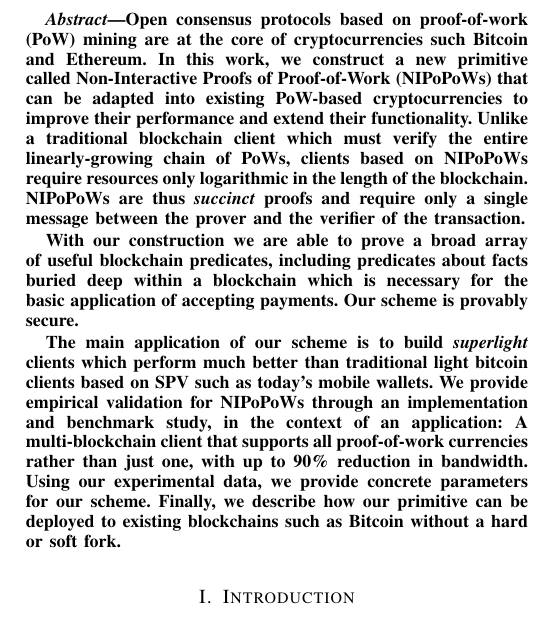
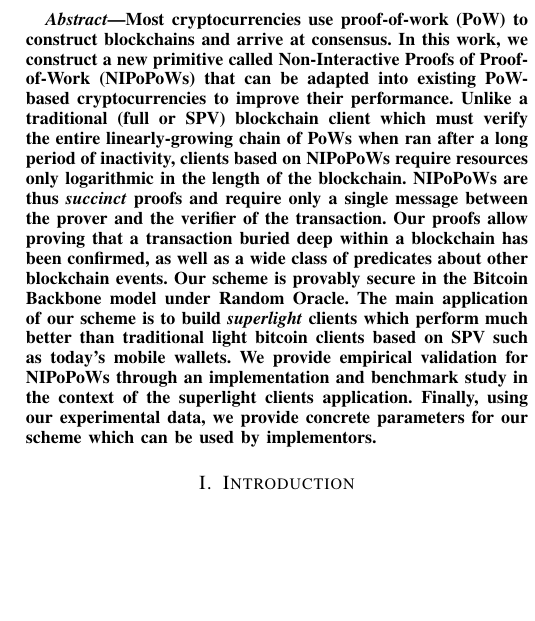
Before and after one commit to dionyziz/popow, a LaTeX paper (whitepaper/nipopows-ndss.tex, which reads whitepaper/abstract.tex): part of one column of page 1 of 14, cut at the place of the change, the shorter picture padded with empty space. Compiled offline with pdfLaTeX.

Commit message:
Shorten abstract for ESORICS

```diff
--- a/whitepaper/abstract.tex
+++ b/whitepaper/abstract.tex
@@ -1,5 +1,2 @@
-Open consensus protocols based on proof-of-work (PoW) mining are at the core of cryptocurrencies such Bitcoin and Ethereum. In this work, we construct a new primitive called Non-Interactive Proofs of Proof-of-Work (NIPoPoWs) that can be adapted into existing PoW-based cryptocurrencies to improve their performance and extend their functionality. Unlike a traditional blockchain client which must verify the entire linearly-growing chain of PoWs, clients based on NIPoPoWs require resources only logarithmic in the length of the blockchain. NIPoPoWs are thus \emph{succinct} proofs and require only a single message between the prover and the verifier of the transaction.
-
-With our construction we are able to prove a broad array of useful blockchain predicates, including predicates about facts buried deep within a blockchain which is necessary for the basic application of accepting payments. Our scheme is provably secure.
-
-The main application of our scheme is to build \emph{superlight} clients which perform much better than traditional light bitcoin clients based on SPV such as today's mobile wallets. We provide empirical validation for NIPoPoWs through an implementation and benchmark study, in the context of an application: A multi-blockchain client that supports all proof-of-work currencies rather than just one, with up to 90\% reduction in bandwidth. Using our experimental data, we provide concrete parameters for our scheme. Finally, we describe how our primitive can be deployed to existing blockchains such as Bitcoin without a hard or soft fork.
+Most cryptocurrencies use proof-of-work (PoW) to construct blockchains and arrive at consensus. In this work, we construct a new primitive called Non-Interactive Proofs of Proof-of-Work (NIPoPoWs) that can be adapted into existing PoW-based cryptocurrencies to improve their performance. Unlike a traditional (full or SPV) blockchain client which must verify the entire linearly-growing chain of PoWs when ran after a long period of inactivity, clients based on NIPoPoWs require resources only logarithmic in the length of the blockchain. NIPoPoWs are thus \emph{succinct} proofs and require only a single message between the prover and the verifier of the transaction. Our proofs allow proving that a transaction buried deep within a blockchain has been confirmed, as well as a wide class of predicates about other blockchain events. Our scheme is provably secure in the Bitcoin Backbone model under Random Oracle.
+The main application of our scheme is to build \emph{superlight} clients which perform much better than traditional light bitcoin clients based on SPV such as today's mobile wallets. We provide empirical validation for NIPoPoWs through an implementation and benchmark study in the context of the superlight clients application. Finally, using our experimental data, we provide concrete parameters for our scheme which can be used by implementors.
```
